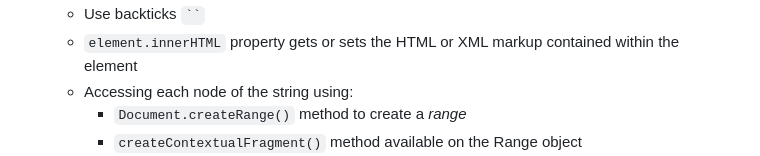
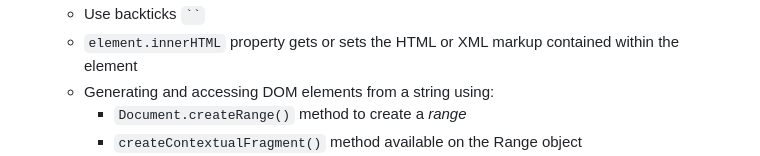
Before and after one commit to nabrus/beginner-javascript, a Markdown page: readme.md, the part around the change. GitHub-like rendering.

Commit message:
Clarify creating html strings into DOM elements

```diff
--- a/readme.md
+++ b/readme.md
@@ -99,7 +99,7 @@
 *  [Creating HTML from strings](https://github.com/nabrus/beginner-javascript/blob/master/exercises/20%20-%20The%20DOM/creating-with-strings.js)
      *  Use backticks ` `` `
      *  `element.innerHTML` property gets or sets the HTML or XML markup contained within the element
-     *  Accessing each node of the string using:
+     *  Generating and accessing DOM elements from a string using:
           *  `Document.createRange()` method to create a *range*
           *  `createContextualFragment()` method available on the Range object
 *  [Traversing and Removing Nodes](https://github.com/nabrus/beginner-javascript/blob/master/exercises/20%20-%20The%20DOM/traversing.js)
```
